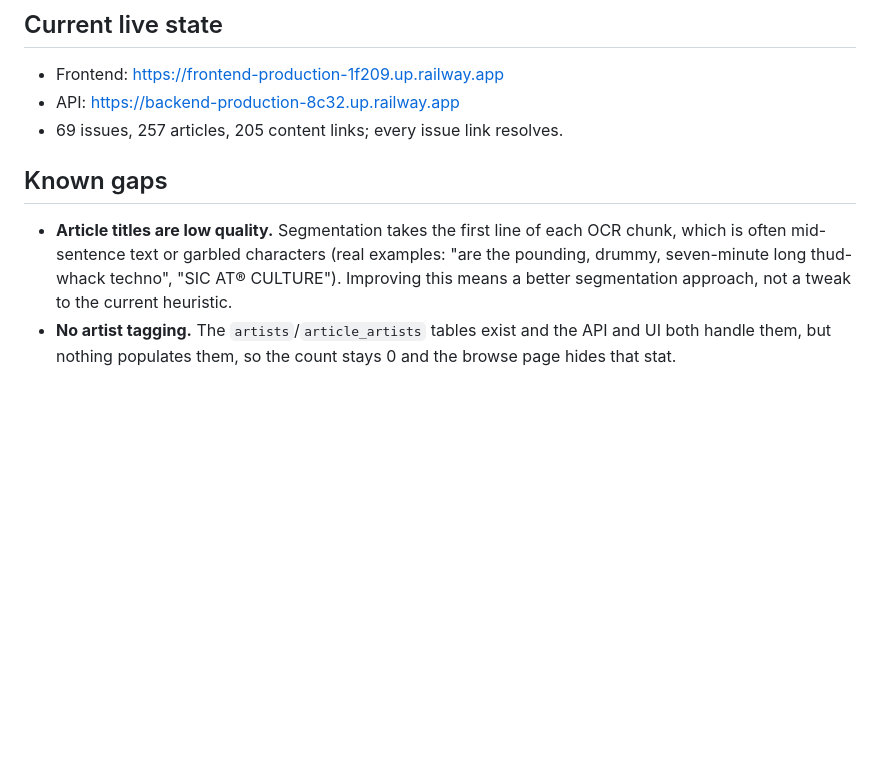
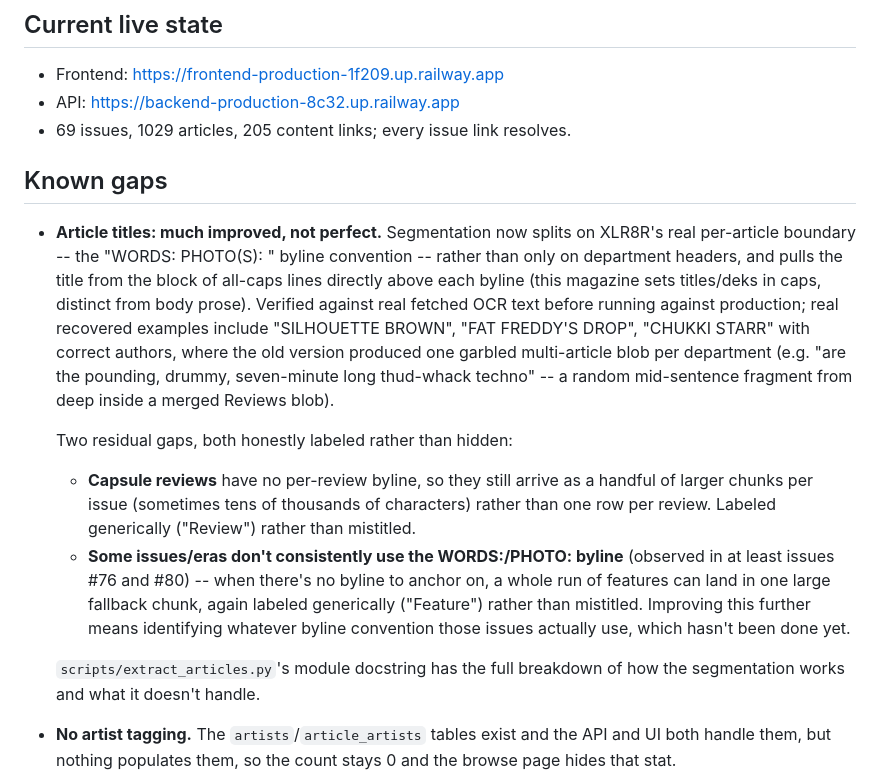
Before and after one commit to TRMW/xlr8r-archive, a Markdown page: README.md, the part around the change. GitHub-like rendering; blank space fills up the shorter version.

Commit message:
Document article-extraction rewrite results and residual gaps
Ran the new extractor for real against production: 69 issues, 1029
articles (up from 257 low-quality ones), search_vector populated on
all of them, every issue link still resolves. Documented the two
honest residual gaps (unsplit capsule reviews, and issues that don't
consistently use the WORDS:/PHOTO: byline convention) rather than
overclaiming this as fully solved.

```diff
--- a/README.md
+++ b/README.md
@@ -213,15 +213,37 @@ one in `railway.toml`.
 
 - Frontend: https://frontend-production-1f209.up.railway.app
 - API: https://backend-production-8c32.up.railway.app
-- 69 issues, 257 articles, 205 content links; every issue link resolves.
+- 69 issues, 1029 articles, 205 content links; every issue link resolves.
 
 ## Known gaps
 
-- **Article titles are low quality.** Segmentation takes the first line
-  of each OCR chunk, which is often mid-sentence text or garbled
-  characters (real examples: "are the pounding, drummy, seven-minute
-  long thud-whack techno", "SIC AT® CULTURE"). Improving this means a
-  better segmentation approach, not a tweak to the current heuristic.
+- **Article titles: much improved, not perfect.** Segmentation now
+  splits on XLR8R's real per-article boundary -- the "WORDS: <author>
+  PHOTO(S): <credit>" byline convention -- rather than only on department
+  headers, and pulls the title from the block of all-caps lines directly
+  above each byline (this magazine sets titles/deks in caps, distinct
+  from body prose). Verified against real fetched OCR text before
+  running against production; real recovered examples include
+  "SILHOUETTE BROWN", "FAT FREDDY'S DROP", "CHUKKI STARR" with correct
+  authors, where the old version produced one garbled multi-article blob
+  per department (e.g. "are the pounding, drummy, seven-minute long
+  thud-whack techno" -- a random mid-sentence fragment from deep inside
+  a merged Reviews blob).
+
+  Two residual gaps, both honestly labeled rather than hidden:
+  - **Capsule reviews** have no per-review byline, so they still arrive
+    as a handful of larger chunks per issue (sometimes tens of thousands
+    of characters) rather than one row per review. Labeled generically
+    ("Review") rather than mistitled.
+  - **Some issues/eras don't consistently use the WORDS:/PHOTO: byline**
+    (observed in at least issues #76 and #80) -- when there's no byline
+    to anchor on, a whole run of features can land in one large fallback
+    chunk, again labeled generically ("Feature") rather than mistitled.
+    Improving this further means identifying whatever byline convention
+    those issues actually use, which hasn't been done yet.
+
+  `scripts/extract_articles.py`'s module docstring has the full
+  breakdown of how the segmentation works and what it doesn't handle.
 - **No artist tagging.** The `artists`/`article_artists` tables exist
   and the API and UI both handle them, but nothing populates them, so
   the count stays 0 and the browse page hides that stat.
```
